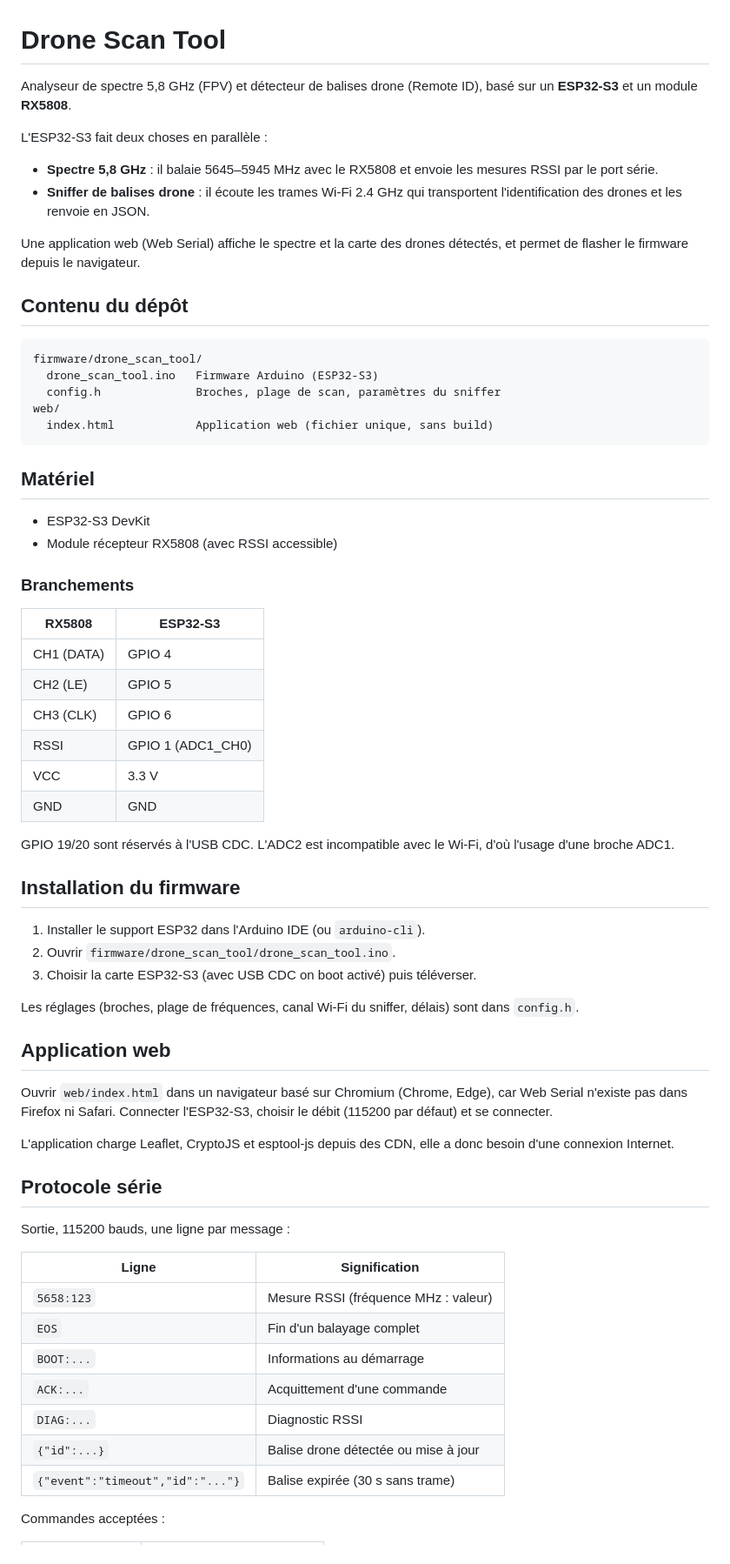
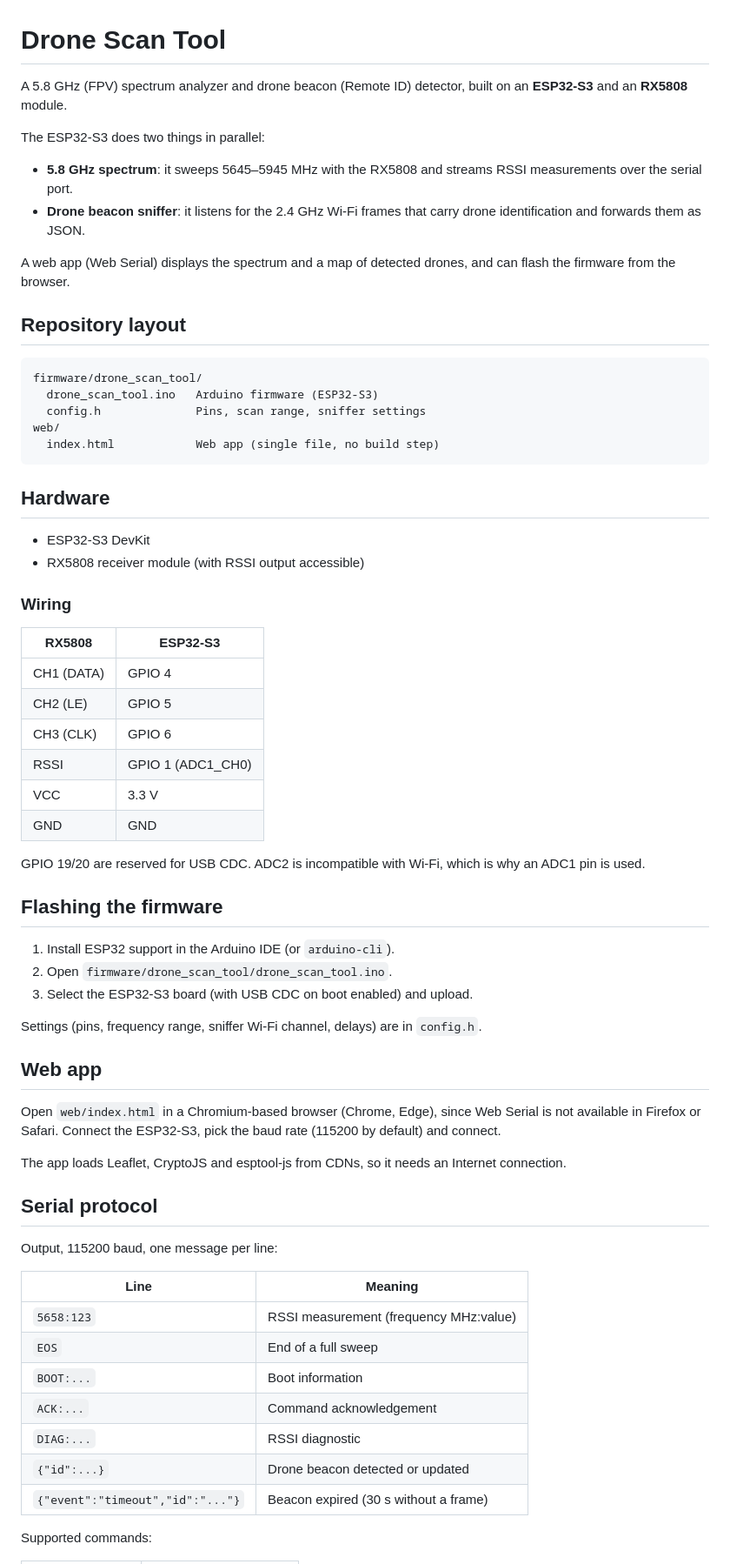
Before and after one commit to FLORIANSV35/Drone-Scan-Tool, a Markdown page: README.md, the part around one of its changes. Shown at 87% size. Rendered like a GitHub page.

Commit message:
Translate README to English
Co-Authored-By: Claude Sonnet 5 <noreply@anthropic.com>

````diff
--- a/README.md
+++ b/README.md
@@ -1,69 +1,69 @@
 # Drone Scan Tool
 
-Analyseur de spectre 5,8 GHz (FPV) et détecteur de balises drone (Remote ID), basé sur un **ESP32-S3** et un module **RX5808**.
+A 5.8 GHz (FPV) spectrum analyzer and drone beacon (Remote ID) detector, built on an **ESP32-S3** and an **RX5808** module.
 
-L'ESP32-S3 fait deux choses en parallèle :
+The ESP32-S3 does two things in parallel:
 
-- **Spectre 5,8 GHz** : il balaie 5645–5945 MHz avec le RX5808 et envoie les mesures RSSI par le port série.
-- **Sniffer de balises drone** : il écoute les trames Wi-Fi 2.4 GHz qui transportent l'identification des drones et les renvoie en JSON.
+- **5.8 GHz spectrum**: it sweeps 5645–5945 MHz with the RX5808 and streams RSSI measurements over the serial port.
+- **Drone beacon sniffer**: it listens for the 2.4 GHz Wi-Fi frames that carry drone identification and forwards them as JSON.
 
-Une application web (Web Serial) affiche le spectre et la carte des drones détectés, et permet de flasher le firmware depuis le navigateur.
+A web app (Web Serial) displays the spectrum and a map of detected drones, and can flash the firmware from the browser.
 
-## Contenu du dépôt
+## Repository layout
 
 ```
 firmware/drone_scan_tool/
-  drone_scan_tool.ino   Firmware Arduino (ESP32-S3)
-  config.h              Broches, plage de scan, paramètres du sniffer
+  drone_scan_tool.ino   Arduino firmware (ESP32-S3)
+  config.h              Pins, scan range, sniffer settings
 web/
-  index.html            Application web (fichier unique, sans build)
+  index.html            Web app (single file, no build step)
 ```
 
-## Matériel
+## Hardware
 
 - ESP32-S3 DevKit
-- Module récepteur RX5808 (avec RSSI accessible)
+- RX5808 receiver module (with RSSI output accessible)
 
-### Branchements
+### Wiring
 
-| RX5808        | ESP32-S3         |
-|---------------|------------------|
-| CH1 (DATA)    | GPIO 4           |
-| CH2 (LE)      | GPIO 5           |
-| CH3 (CLK)     | GPIO 6           |
-| RSSI          | GPIO 1 (ADC1_CH0)|
-| VCC           | 3.3 V            |
-| GND           | GND              |
+| RX5808        | ESP32-S3          |
+|---------------|-------------------|
+| CH1 (DATA)    | GPIO 4            |
+| CH2 (LE)      | GPIO 5            |
+| CH3 (CLK)     | GPIO 6            |
+| RSSI          | GPIO 1 (ADC1_CH0) |
+| VCC           | 3.3 V             |
+| GND           | GND               |
 
-GPIO 19/20 sont réservés à l'USB CDC. L'ADC2 est incompatible avec le Wi-Fi, d'où l'usage d'une broche ADC1.
+GPIO 19/20 are reserved for USB CDC. ADC2 is incompatible with Wi-Fi, which is why an ADC1 pin is used.
 
-## Installation du firmware
+## Flashing the firmware
 
-1. Installer le support ESP32 dans l'Arduino IDE (ou `arduino-cli`).
-2. Ouvrir `firmware/drone_scan_tool/drone_scan_tool.ino`.
-3. Choisir la carte ESP32-S3 (avec USB CDC on boot activé) puis téléverser.
+1. Install ESP32 support in the Arduino IDE (or `arduino-cli`).
+2. Open `firmware/drone_scan_tool/drone_scan_tool.ino`.
+3. Select the ESP32-S3 board (with USB CDC on boot enabled) and upload.
 
-Les réglages (broches, plage de fréquences, canal Wi-Fi du sniffer, délais) sont dans `config.h`.
+Settings (pins, frequency range, sniffer Wi-Fi channel, delays) are in `config.h`.
 
-## Application web
+## Web app
 
-Ouvrir `web/index.html` dans un navigateur basé sur Chromium (Chrome, Edge), car Web Serial n'existe pas dans Firefox ni Safari. Connecter l'ESP32-S3, choisir le débit (115200 par défaut) et se connecter.
+Open `web/index.html` in a Chromium-based browser (Chrome, Edge), since Web Serial is not available in Firefox or Safari. Connect the ESP32-S3, pick the baud rate (115200 by default) and connect.
 
-L'application charge Leaflet, CryptoJS et esptool-js depuis des CDN, elle a donc besoin d'une connexion Internet.
+The app loads Leaflet, CryptoJS and esptool-js from CDNs, so it needs an Internet connection.
 
-## Protocole série
+## Serial protocol
 
-Sortie, 115200 bauds, une ligne par message :
+Output, 115200 baud, one message per line:
 
-| Ligne                                | Signification                          |
+| Line                                 | Meaning                                |
 |--------------------------------------|----------------------------------------|
-| `5658:123`                           | Mesure RSSI (fréquence MHz : valeur)   |
-| `EOS`                                | Fin d'un balayage complet              |
-| `BOOT:...`                           | Informations au démarrage              |
-| `ACK:...`                            | Acquittement d'une commande            |
-| `DIAG:...`                           | Diagnostic RSSI                        |
-| `{"id":...}`                         | Balise drone détectée ou mise à jour   |
-| `{"event":"timeout","id":"..."}`     | Balise expirée (30 s sans trame)       |
+| `5658:123`                           | RSSI measurement (frequency MHz:value) |
+| `EOS`                                | End of a full sweep                    |
+| `BOOT:...`                           | Boot information                       |
+| `ACK:...`                            | Command acknowledgement                |
+| `DIAG:...`                           | RSSI diagnostic                        |
+| `{"id":...}`                         | Drone beacon detected or updated       |
+| `{"event":"timeout","id":"..."}`     | Beacon expired (30 s without a frame)  |
 
-Commandes acceptées :
+Supported commands:
 
````
Also changed, not shown: other parts of README.md (+16 -16 lines).
